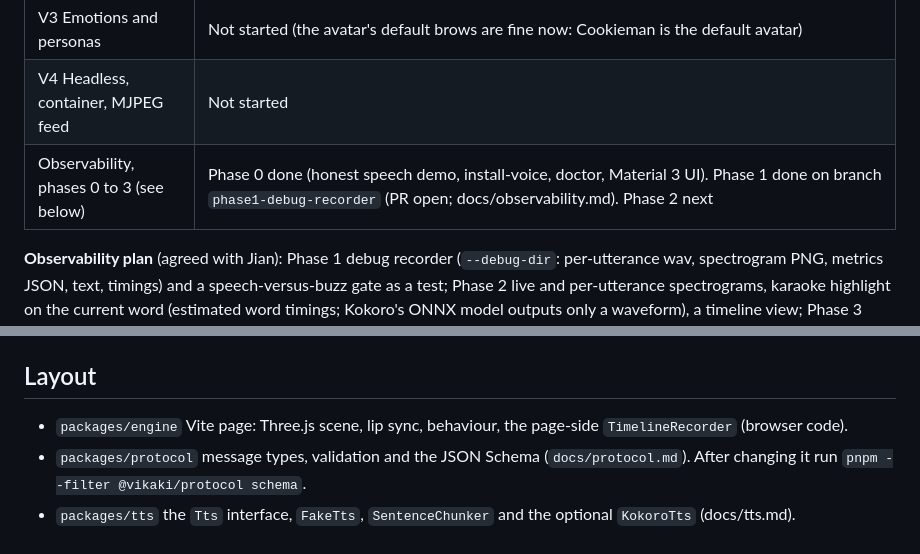
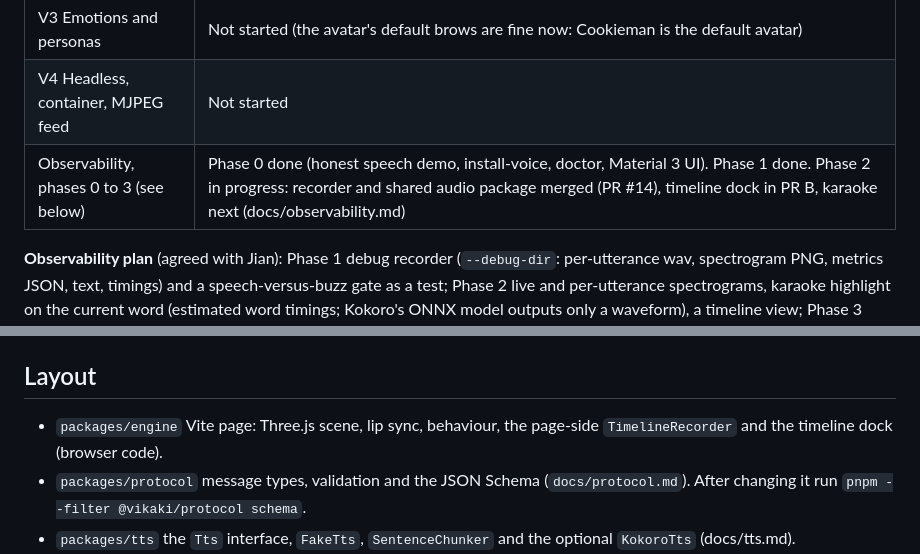
Before and after one commit to leejianrong/vikaki, a Markdown page: CLAUDE.md, 2 parts joined by grey strips. Drawn GitHub-style.

```diff
--- a/CLAUDE.md
+++ b/CLAUDE.md
@@ -12,7 +12,7 @@ Trust the code over the docs where they disagree, then fix the docs.
 | V2 LLM text driver and MCP | In progress. Done: V2.1 protocol, V2.2 hub, V2.3 TTS, V2.4 speech pipeline and page player, V2.5 lifecycle and cancel. Next: V2.6 CLI say/cancel/replay, V2.7 timing, V2.8 MCP |
 | V3 Emotions and personas | Not started (the avatar's default brows are fine now: Cookieman is the default avatar) |
 | V4 Headless, container, MJPEG feed | Not started |
-| Observability, phases 0 to 3 (see below) | Phase 0 done (honest speech demo, install-voice, doctor, Material 3 UI). Phase 1 done on branch `phase1-debug-recorder` (PR open; docs/observability.md). Phase 2 next |
+| Observability, phases 0 to 3 (see below) | Phase 0 done (honest speech demo, install-voice, doctor, Material 3 UI). Phase 1 done. Phase 2 in progress: recorder and shared audio package merged (PR #14), timeline dock in PR B, karaoke next (docs/observability.md) |
 
 **Observability plan** (agreed with Jian): Phase 1 debug recorder (`--debug-dir`: per-utterance wav, spectrogram PNG, metrics JSON, text, timings) and a speech-versus-buzz gate as a test; Phase 2 live and per-utterance spectrograms, karaoke highlight on the current word (estimated word timings; Kokoro's ONNX model outputs only a waveform), a timeline view; Phase 3 phoneme-driven lip sync scored by a lip-sync scorecard. The testing strategy is in `docs/testing.md` (layers, what runs on a PR vs main vs nightly, smoke e2e, failure artefacts).
 
@@ -40,7 +40,7 @@ make check                       # typecheck + test: the fast gate, same as the
 
 ## Layout
 
-- `packages/engine` Vite page: Three.js scene, lip sync, behaviour, the page-side `TimelineRecorder` (browser code).
+- `packages/engine` Vite page: Three.js scene, lip sync, behaviour, the page-side `TimelineRecorder` and the timeline dock (browser code).
 - `packages/protocol` message types, validation and the JSON Schema (`docs/protocol.md`). After changing it run `pnpm --filter @vikaki/protocol schema`.
 - `packages/tts` the `Tts` interface, `FakeTts`, `SentenceChunker` and the optional `KokoroTts` (docs/tts.md).
 - `packages/audio` pure audio code with no Node-only APIs: FFT and spectrogram maths, the speech-or-buzz metrics, WAV. Shared by the server recorder and the page.
```
Also changed, not shown: docs/observability.md (+23 -1 lines), docs/img/timeline-example.png (added), 16 other files.
